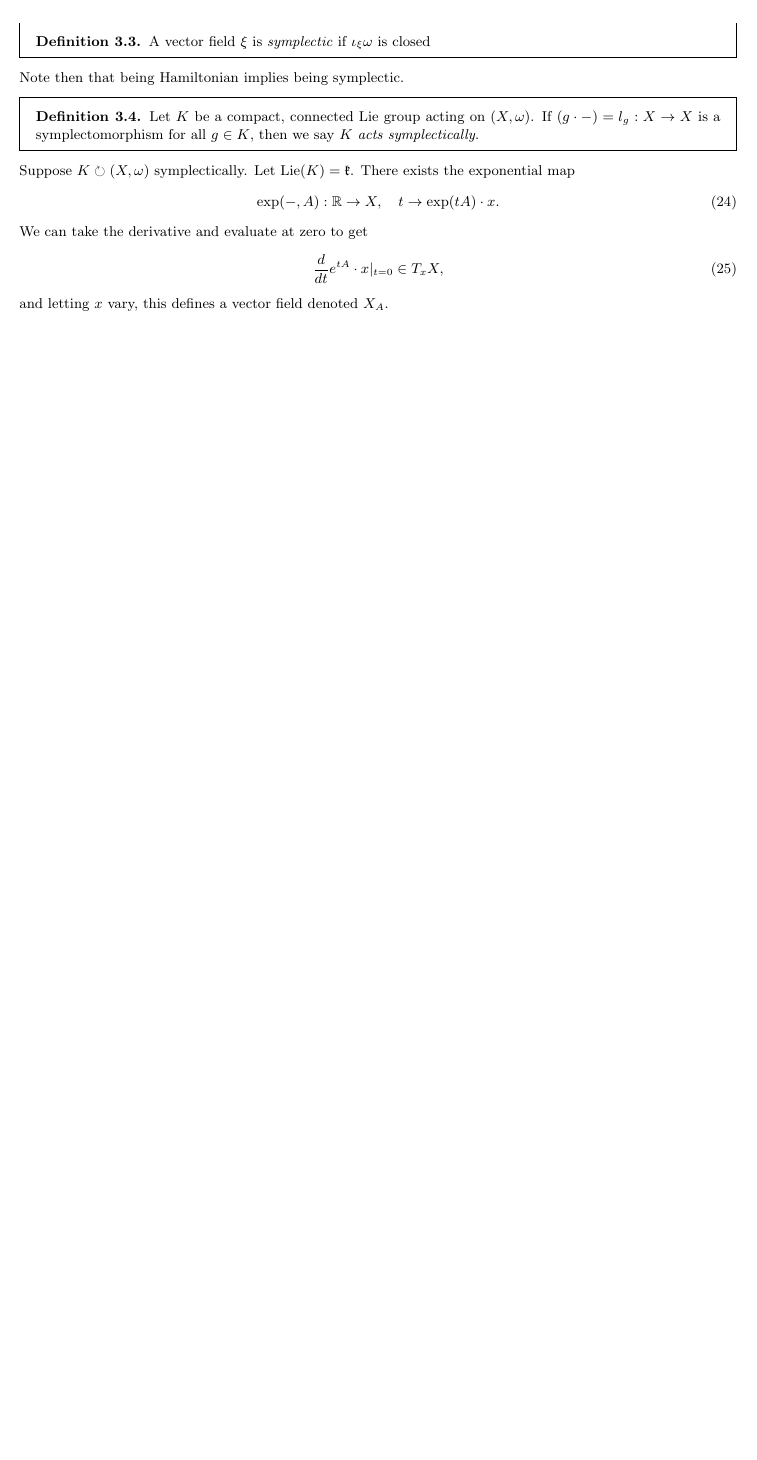
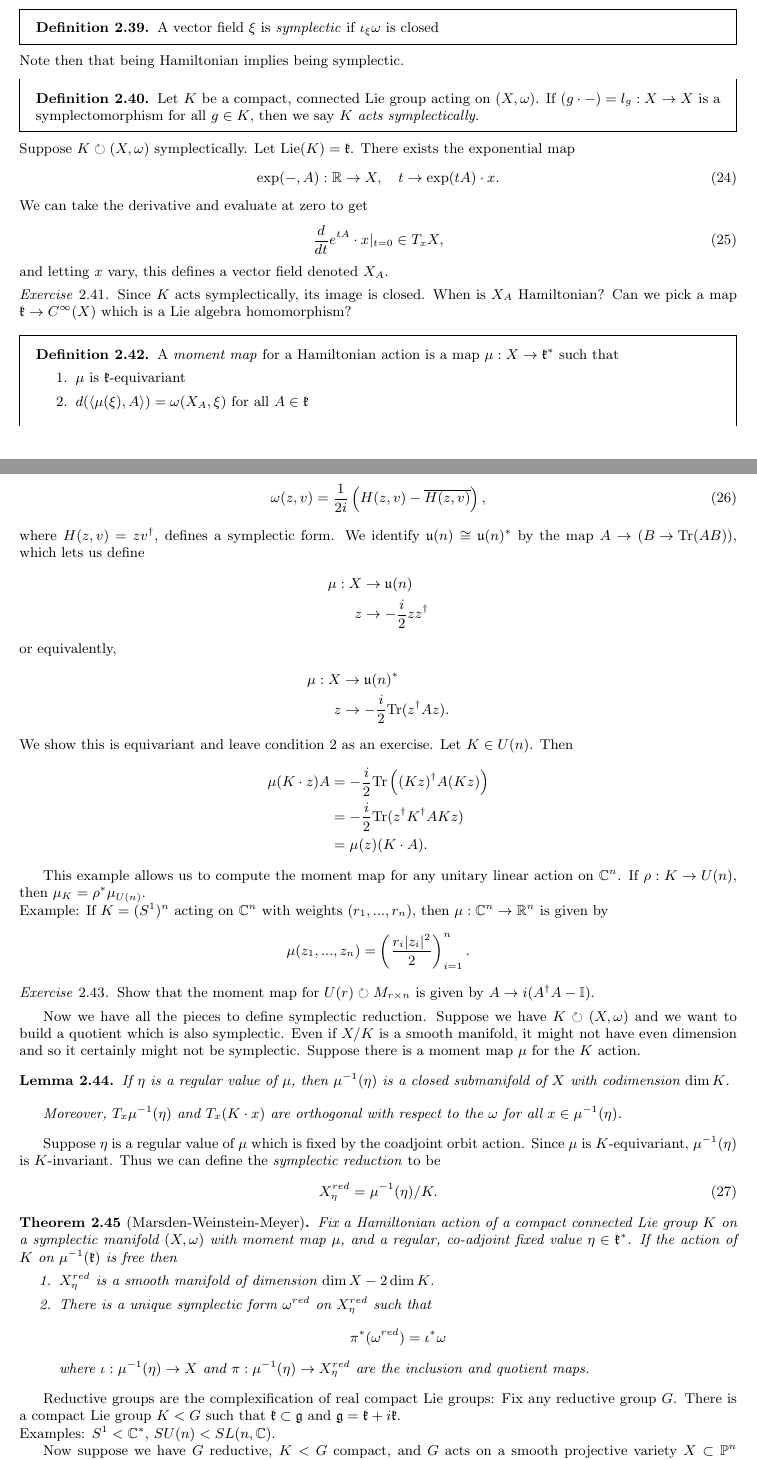
Before and after one commit to kalebruscitti/pmath965, a LaTeX document (pmath965.tex): part of page 12 of 12 before the commit and two parts of pages 12 and 13 of 14 after it, the two joined at a grey line, cut so that both start at the same text, the shorter picture padded with empty space. Compiled offline with pdfLaTeX.

Commit message:
Added sept 20 notes

```diff
--- a/pmath965.tex
+++ b/pmath965.tex
@@ -611,4 +611,70 @@ Consider $G\circlearrowright X$, with $X$ a projective variety. We can think of
 			\frac{d}{dt}e^{tA}\cdot x|_{t=0} \in T_xX,
 		\end{equation}
 		and letting $x$ vary, this defines a vector field denoted $X_A$.
-		\end{document}
+		\begin{exercise}
+			Since $K$ acts symplectically, its image is closed. When is $X_A$ Hamiltonian? Can we pick a map
+			$\fk \to C^\infty(X)$ which is a Lie algebra homomorphism?
+		\end{exercise}
+
+		\begin{defn}
+			A \emph{moment map} for a Hamiltonian action is a map $\mu:X\to\fk^\ast$ such that
+			\begin{enumerate}
+				\item $\mu$ is $\fk$-equivariant
+				\item $d(\langle \mu(\xi), A\rangle) = \omega(X_A, \xi)$ for all $A\in\fk$
+			\end{enumerate}
+		\end{defn}
+		\noindent Example: Let $U(n)$ act on $\C^n$ in the natural way. Then $\mathfrak{u}(n)$ is the skew-Hermitian matrices and
+		\begin{equation}
+			\omega(z,v) = \frac{1}{2i}\left(H(z,v)-\overline{H(z,v)}\right),
+		\end{equation}
+		where $H(z,v)=zv^\dagger$, defines a symplectic form. We identify $\mathfrak{u}(n)\cong\mathfrak{u}(n)^\ast$ by the map $A\to \left(B\to \text{Tr}(AB)\right)$, which lets us define
+		\begin{align*}
+			\mu:X&\to \mathfrak{u}(n)\\
+			z&\to -\frac{i}{2}zz^\dagger
+		\end{align*}
+		or equivalently,
+		\begin{align*}
+			\mu:X&\to \mathfrak{u}(n)^\ast\\
+			z&\to -\frac{i}{2}\text{Tr}(z^\dagger A z).
+		\end{align*}
+		We show this is equivariant and leave condition 2 as an exercise. Let $K\in U(n)$. Then
+		\begin{align*}
+			\mu(K\cdot z)A &= -\frac{i}{2}\text{Tr}\left( (Kz)^\dagger A (Kz)\right)\\
+			&= -\frac{i}{2}\text{Tr}(z^\dagger K^\dagger A K z)\\
+			&= \mu(z)(K\cdot A).
+		\end{align*}
+
+		This example allows us to compute the moment map for any unitary linear action on $\C^n$. If $\rho:K\to U(n)$, then $\mu_K = \rho^\ast \mu_{U(n)}$.
+
+		\noindent Example: If $K=(S^1)^n$ acting on $\C^n$ with weights $(r_1,...,r_n)$, then $\mu:\C^n\to\mathbb{R}^n$ is given by
+		$$ \mu(z_1,...,z_n) = \left(\frac{r_i|z_i|^2}{2}\right)_{i=1}^n.$$
+
+		\begin{exercise}
+			Show that the moment map for $U(r)\circlearrowright M_{r\times n}$ is given by $A\to i(A^\dagger A - \mathbb{I})$.
+		\end{exercise}
+
+		Now we have all the pieces to define symplectic reduction. Suppose we have $K\circlearrowright (X,\omega)$ and we want to build a quotient which is also symplectic. Even if $X/K$ is a smooth manifold, it might not have even dimension and so it certainly might not be symplectic. Suppose there is a moment map $\mu$ for the $K$ action.
+		\begin{lemma}
+			If $\eta$ is a regular value of $\mu$, then $\mu^{-1}(\eta)$ is a closed submanifold of $X$ with codimension $\dim K$. \vspace{1em}
+
+			Moreover, $T_x\mu^{-1}(\eta)$ and $T_x(K\cdot x)$ are orthogonal with respect to the $\omega$ for all $x\in \mu^{-1}(\eta)$.
+		\end{lemma}
+			Suppose $\eta$ is a regular value of $\mu$ which is fixed by the coadjoint orbit action. Since $\mu$ is $K$-equivariant, $\mu^{-1}(\eta)$ is $K$-invariant. Thus we can define the \emph{symplectic reduction} to be
+			\begin{equation}
+				X_\eta^{red} = \mu^{-1}(\eta)/K.
+			\end{equation}
+			\begin{theorem}[Marsden-Weinstein-Meyer]
+				Fix a Hamiltonian action of a compact connected Lie group $K$ on a symplectic manifold $(X,\omega)$ with moment map $\mu$, and a regular, co-adjoint fixed value $\eta \in \fk^\ast$. If the action of $K$ on $\mu^{-1}(\fk)$ is free then
+				\begin{enumerate}
+					\item $X_\eta^{red}$ is a smooth manifold of dimension $\dim X - 2\dim K$.
+					\item There is a unique symplectic form $\omega^{red}$ on $X_\eta^{red}$ such that
+					$$\pi^\ast(\omega^{red}) = \iota^\ast \omega$$
+					where $\iota:\mu^{-1}(\eta)\to X$ and $\pi:\mu^{-1}(\eta)\to X_\eta^{red}$ are the inclusion and quotient maps.
+				\end{enumerate}
+			\end{theorem}
+
+			Reductive groups are the complexification of real compact Lie groups: Fix any reductive group $G$. There is a compact Lie group $K<G$ such that $\fk \subset \mathfrak{g}$ and $\mathfrak{g} = \fk+ i\fk$.
+
+			\noindent Examples: $S^1 < \C^\ast$, $SU(n)<SL(n,\C)$.
+
+			Now suppose we have $G$ reductive, $K<G$ compact, and $G$ acts on a smooth projective variety $X\subset \bP^n$ linearly. Then this induces an action of $K$ on $X$ which is symplectic on $\bP^n$. The moment-map corresponding to the Fubini-Study form on $\bP^n$ gives a moment map for the $K$ action.
```
Also changed, not shown: pmath965.pdf, pmath965.tex (24 more changed lines), 3 other files.
